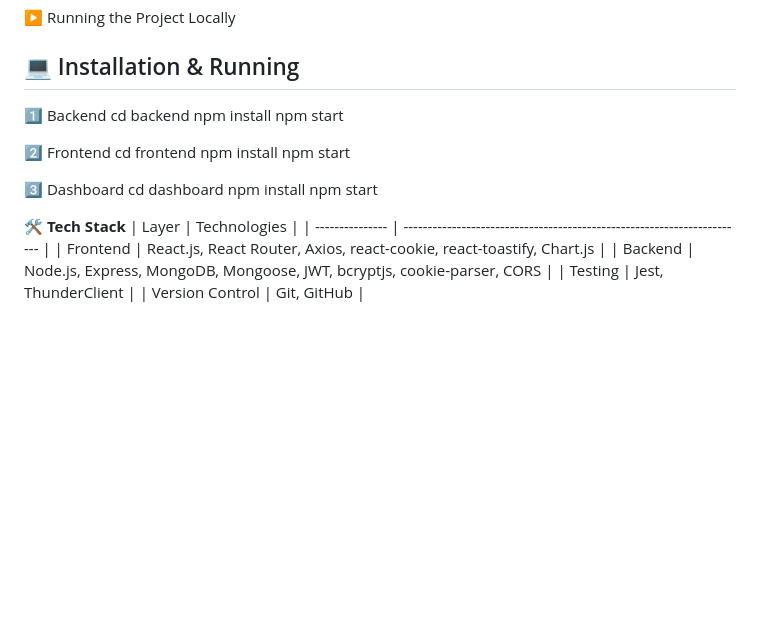
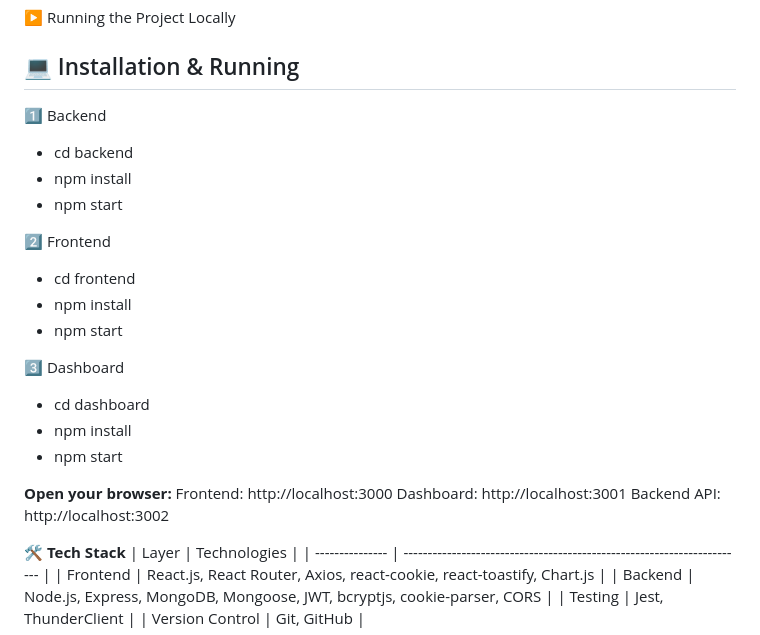
Before and after one commit to k-vaishnav/Trade-Flow, a Markdown page: README.md, the part around the change. Drawn GitHub-style; blank space fills up the shorter version.

```diff
--- a/README.md
+++ b/README.md
@@ -76,19 +76,24 @@ setCookie("token", authToken, { path: "/" });
 ## 💻 Installation & Running
 
 1️⃣ Backend
-cd backend
-npm install
-npm start
+- cd backend
+- npm install
+- npm start
 
 2️⃣ Frontend
-cd frontend
-npm install
-npm start
+- cd frontend
+- npm install
+- npm start
 
 3️⃣ Dashboard
-cd dashboard
-npm install
-npm start
+- cd dashboard
+- npm install
+- npm start
+
+**Open your browser:**
+Frontend: http://localhost:3000
+Dashboard: http://localhost:3001
+Backend API: http://localhost:3002
 
 **🛠️ Tech Stack**
 | Layer           | Technologies                                                            |
```
